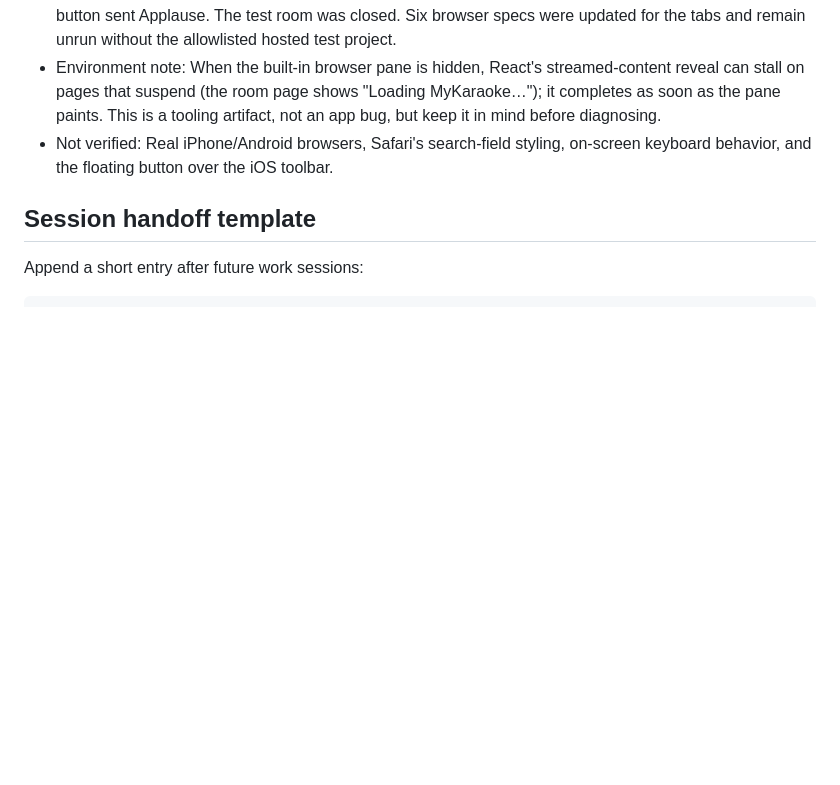
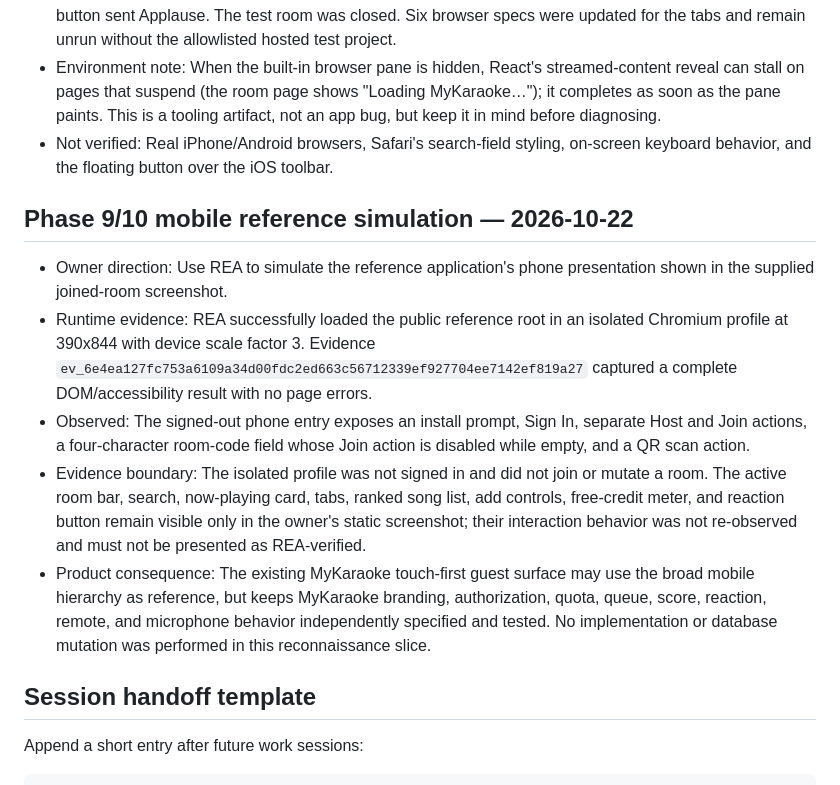
Before and after one commit to pransmarclou/mykaraoke, a Markdown page: Docs/memory.md, the part around the change. GitHub-like rendering; blank space fills up the shorter version.

```diff
--- a/Docs/memory.md
+++ b/Docs/memory.md
@@ -1597,6 +1597,28 @@ test-project, browser/device, and audio-hardware matrices are completed.
 - Not verified: Real iPhone/Android browsers, Safari's search-field styling,
   on-screen keyboard behavior, and the floating button over the iOS toolbar.
 
+## Phase 9/10 mobile reference simulation — 2026-10-22
+
+- Owner direction: Use REA to simulate the reference application's phone
+  presentation shown in the supplied joined-room screenshot.
+- Runtime evidence: REA successfully loaded the public reference root in an
+  isolated Chromium profile at 390x844 with device scale factor 3. Evidence
+  `ev_6e4ea127fc753a6109a34d00fdc2ed663c56712339ef927704ee7142ef819a27`
+  captured a complete DOM/accessibility result with no page errors.
+- Observed: The signed-out phone entry exposes an install prompt, Sign In,
+  separate Host and Join actions, a four-character room-code field whose Join
+  action is disabled while empty, and a QR scan action.
+- Evidence boundary: The isolated profile was not signed in and did not join or
+  mutate a room. The active room bar, search, now-playing card, tabs, ranked
+  song list, add controls, free-credit meter, and reaction button remain visible
+  only in the owner's static screenshot; their interaction behavior was not
+  re-observed and must not be presented as REA-verified.
+- Product consequence: The existing MyKaraoke touch-first guest surface may use
+  the broad mobile hierarchy as reference, but keeps MyKaraoke branding,
+  authorization, quota, queue, score, reaction, remote, and microphone behavior
+  independently specified and tested. No implementation or database mutation
+  was performed in this reconnaissance slice.
+
 ## Session handoff template
 
 Append a short entry after future work sessions:
```
Also changed, not shown: Docs/reference-app.md (+3 -0 lines).
